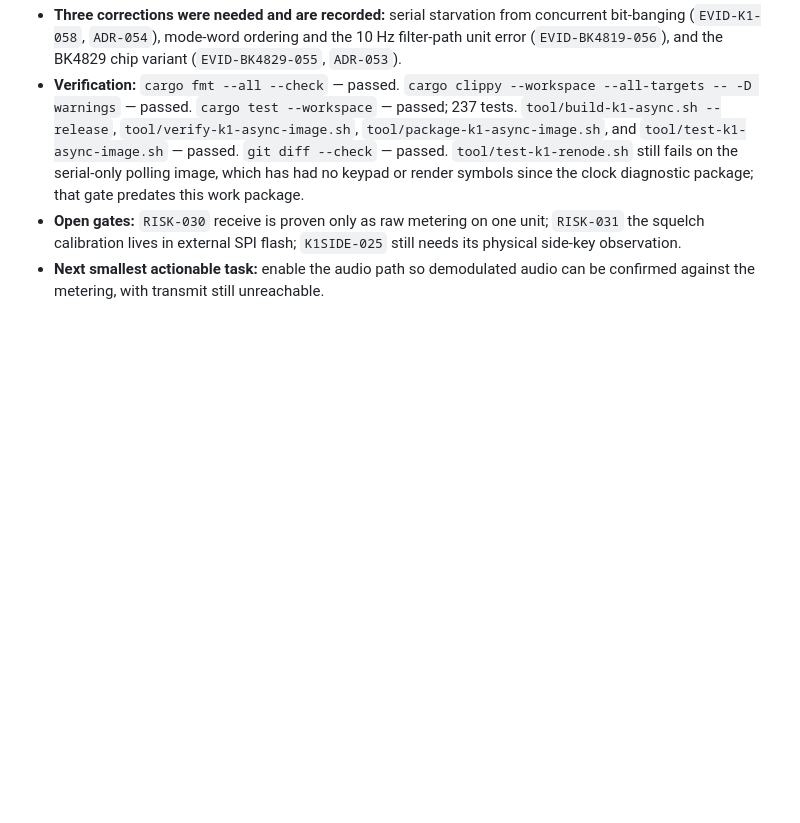
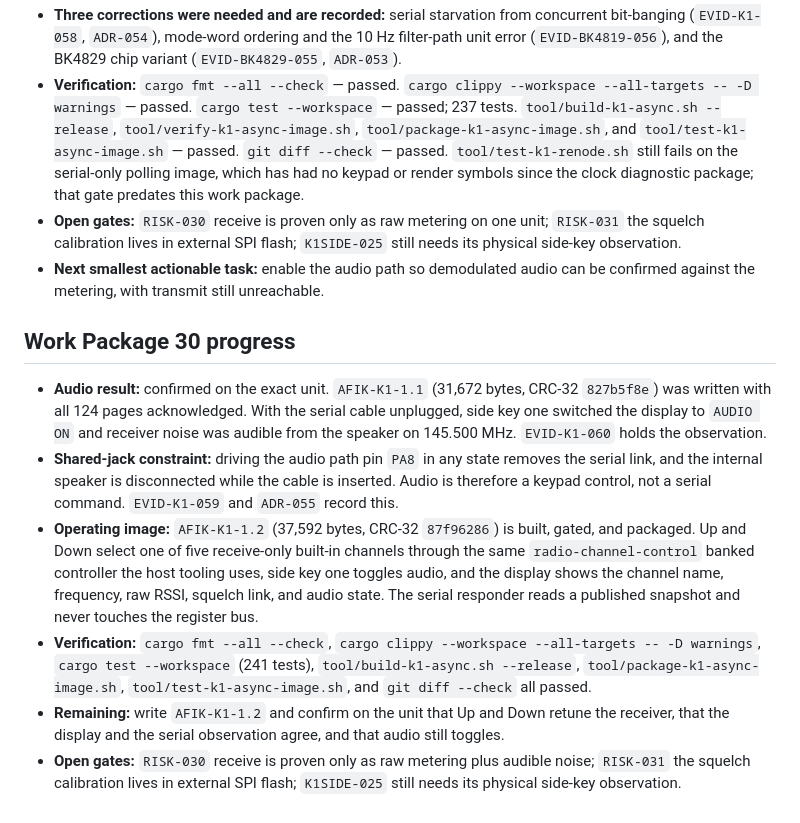
Before and after one commit to machshev/afik, a Markdown page: STATUS.md, the part around the change. Drawn GitHub-style; blank space fills up the shorter version.

Commit message:
Record the audio confirmation and operating-image status
Co-Authored-By: Claude Opus 5 (1M context) <noreply@anthropic.com>

```diff
--- a/STATUS.md
+++ b/STATUS.md
@@ -2052,3 +2052,32 @@ Verified 2026-08-05:
   `K1SIDE-025` still needs its physical side-key observation.
 - **Next smallest actionable task:** enable the audio path so demodulated audio
   can be confirmed against the metering, with transmit still unreachable.
+
+## Work Package 30 progress
+
+- **Audio result:** confirmed on the exact unit. `AFIK-K1-1.1` (31,672 bytes,
+  CRC-32 `827b5f8e`) was written with all 124 pages acknowledged. With the
+  serial cable unplugged, side key one switched the display to `AUDIO ON` and
+  receiver noise was audible from the speaker on 145.500 MHz. `EVID-K1-060`
+  holds the observation.
+- **Shared-jack constraint:** driving the audio path pin `PA8` in any state
+  removes the serial link, and the internal speaker is disconnected while the
+  cable is inserted. Audio is therefore a keypad control, not a serial command.
+  `EVID-K1-059` and `ADR-055` record this.
+- **Operating image:** `AFIK-K1-1.2` (37,592 bytes, CRC-32 `87f96286`) is built,
+  gated, and packaged. Up and Down select one of five receive-only built-in
+  channels through the same `radio-channel-control` banked controller the host
+  tooling uses, side key one toggles audio, and the display shows the channel
+  name, frequency, raw RSSI, squelch link, and audio state. The serial
+  responder reads a published snapshot and never touches the register bus.
+- **Verification:** `cargo fmt --all --check`,
+  `cargo clippy --workspace --all-targets -- -D warnings`,
+  `cargo test --workspace` (241 tests), `tool/build-k1-async.sh --release`,
+  `tool/package-k1-async-image.sh`, `tool/test-k1-async-image.sh`, and
+  `git diff --check` all passed.
+- **Remaining:** write `AFIK-K1-1.2` and confirm on the unit that Up and Down
+  retune the receiver, that the display and the serial observation agree, and
+  that audio still toggles.
+- **Open gates:** `RISK-030` receive is proven only as raw metering plus
+  audible noise; `RISK-031` the squelch calibration lives in external SPI
+  flash; `K1SIDE-025` still needs its physical side-key observation.
```
